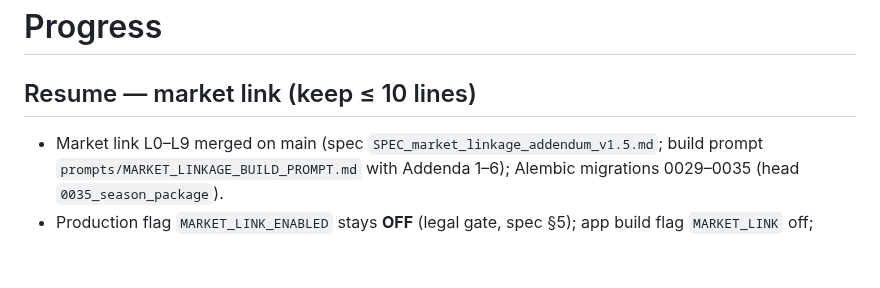
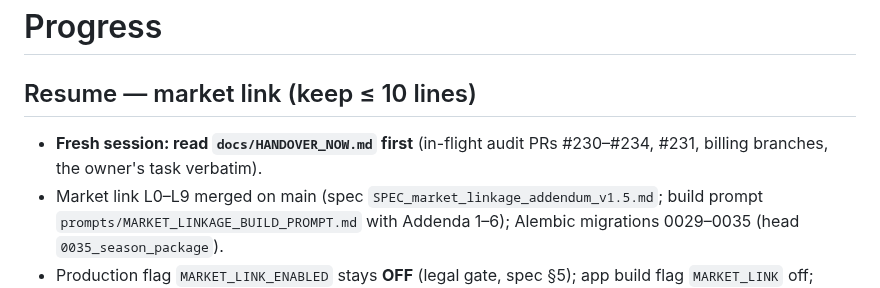
Before and after one commit to abhishekwasu-hue/BaghMitra, a Markdown page: docs/PROGRESS.md, the part around the change. Rendered like a GitHub page; blank space fills up the shorter version.

```diff
--- a/docs/PROGRESS.md
+++ b/docs/PROGRESS.md
@@ -1,6 +1,7 @@
 # Progress
 
 ## Resume — market link (keep ≤ 10 lines)
+- **Fresh session: read `docs/HANDOVER_NOW.md` first** (in-flight audit PRs #230–#234, #231, billing branches, the owner's task verbatim).
 - Market link L0–L9 merged on main (spec `SPEC_market_linkage_addendum_v1.5.md`; build prompt `prompts/MARKET_LINKAGE_BUILD_PROMPT.md` with Addenda 1–6); Alembic migrations 0029–0035 (head `0035_season_package`).
 - Production flag `MARKET_LINK_ENABLED` stays **OFF** (legal gate, spec §5); app build flag `MARKET_LINK` off; season package switch OFF by default.
 - Open owner questions: Q99–Q115 in `OPEN_QUESTIONS.md` (defaults built).
```
Also changed, not shown: docs/HANDOVER_NOW.md (added, +46 -0 lines).
